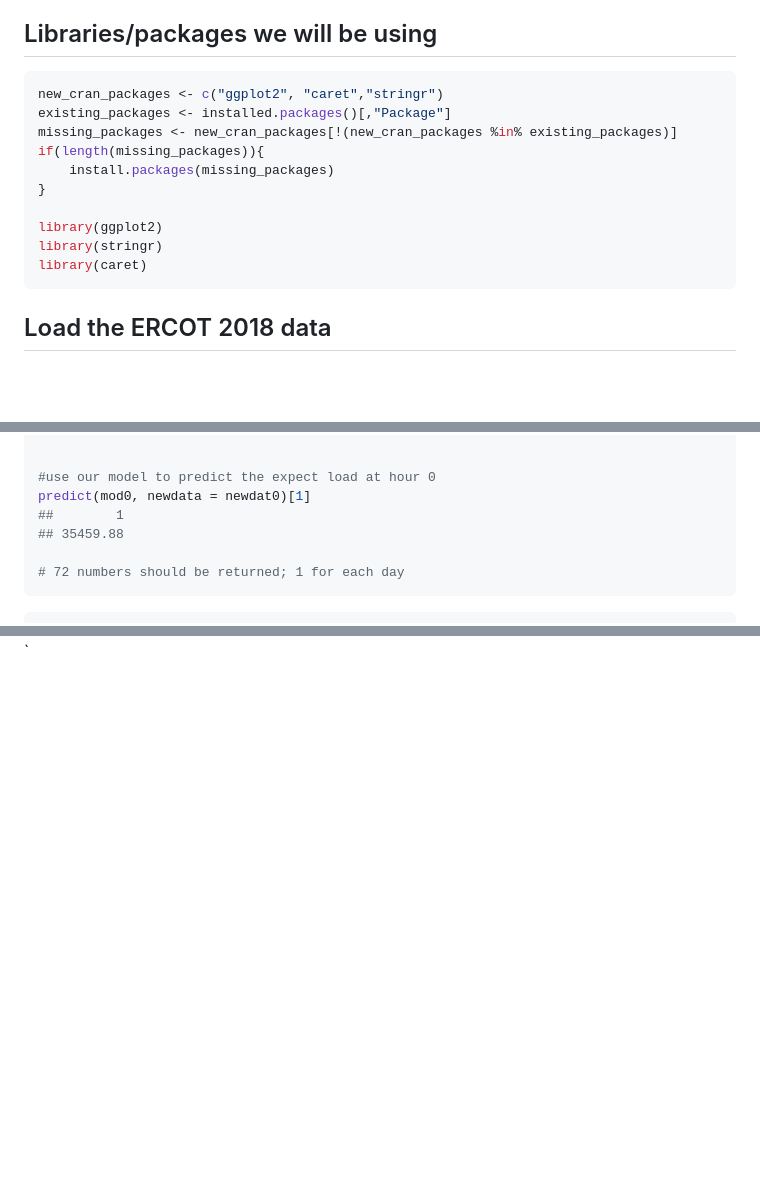
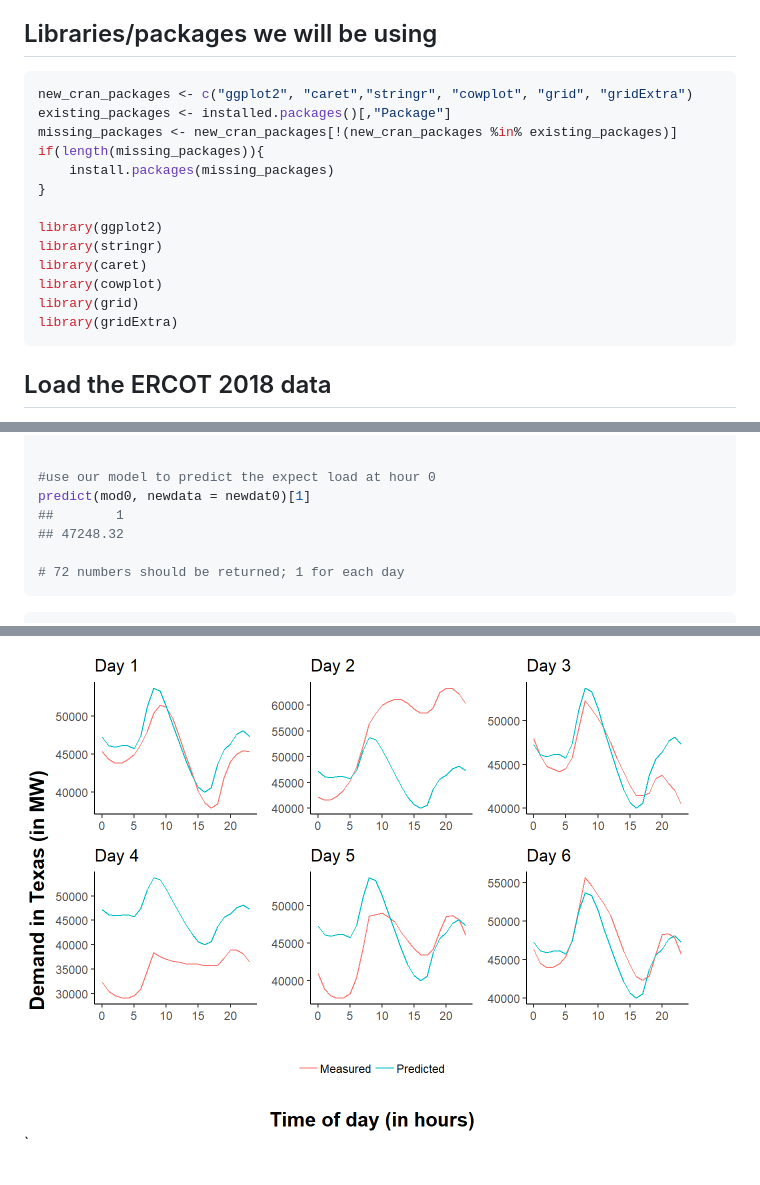
Before and after one commit to stat430dspm/sp19-prj-ayu24-jmei38, a Markdown page: README.md, 3 parts joined by grey strips. Rendered like a GitHub page; pictures changed too: README_figs/README-unnamed-chunk-8-1.png (added); blank space fills up the shorter version.

````diff
--- a/README.md
+++ b/README.md
@@ -21,7 +21,7 @@ Libraries/packages we will be using
 -----------------------------------
 
 ``` r
-new_cran_packages <- c("ggplot2", "caret","stringr")
+new_cran_packages <- c("ggplot2", "caret","stringr", "cowplot", "grid", "gridExtra")
 existing_packages <- installed.packages()[,"Package"]
 missing_packages <- new_cran_packages[!(new_cran_packages %in% existing_packages)]
 if(length(missing_packages)){
@@ -31,6 +31,9 @@ if(length(missing_packages)){
 library(ggplot2)
 library(stringr)
 library(caret)
+library(cowplot)
+library(grid)
+library(gridExtra)
 ```
 
 Load the ERCOT 2018 data
@@ -247,7 +251,7 @@ newdat23 = data.frame(pday7 = X_test$day7.23, pday2=X_test$day2.23, pday1=X_test
 #use our model to predict the expect load at hour 0
 predict(mod0, newdata = newdat0)[1]
 ##        1
-## 35459.88
+## 47248.32
 
 # 72 numbers should be returned; 1 for each day
 ```
@@ -322,2 +376,3 @@ ggplot(res1, aes(time)) +
+<img src="README_figs/README-unnamed-chunk-8-1.png" width="672" />
 
 \`
````
Also changed, not shown: other parts of README.md (+88 -37 lines), README_figs/README-unnamed-chunk-7-1.png (added), 2 other files.
